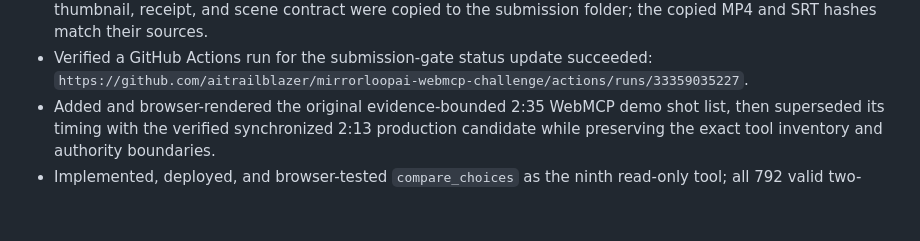
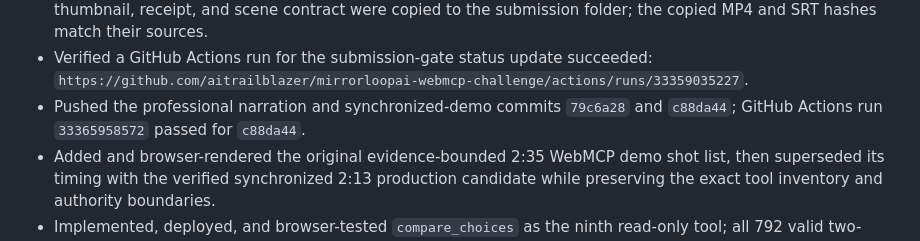
Before and after one commit to aitrailblazer/mirrorloopai-webmcp-challenge, a Markdown page: CONTINUITY.md, the part around the change. GitHub-like rendering; blank space fills up the shorter version.

Commit message:
docs: record polished demo CI result

```diff
--- a/CONTINUITY.md
+++ b/CONTINUITY.md
@@ -83,6 +83,8 @@ Done:
   to the submission folder; the copied MP4 and SRT hashes match their sources.
 - Verified a GitHub Actions run for the submission-gate status update succeeded:
   `https://github.com/aitrailblazer/mirrorloopai-webmcp-challenge/actions/runs/33359035227`.
+- Pushed the professional narration and synchronized-demo commits `79c6a28`
+  and `c88da44`; GitHub Actions run `33365958572` passed for `c88da44`.
 - Added and browser-rendered the original evidence-bounded 2:35 WebMCP demo
   shot list, then superseded its timing with the verified synchronized 2:13
   production candidate while preserving the exact tool inventory and authority
```
